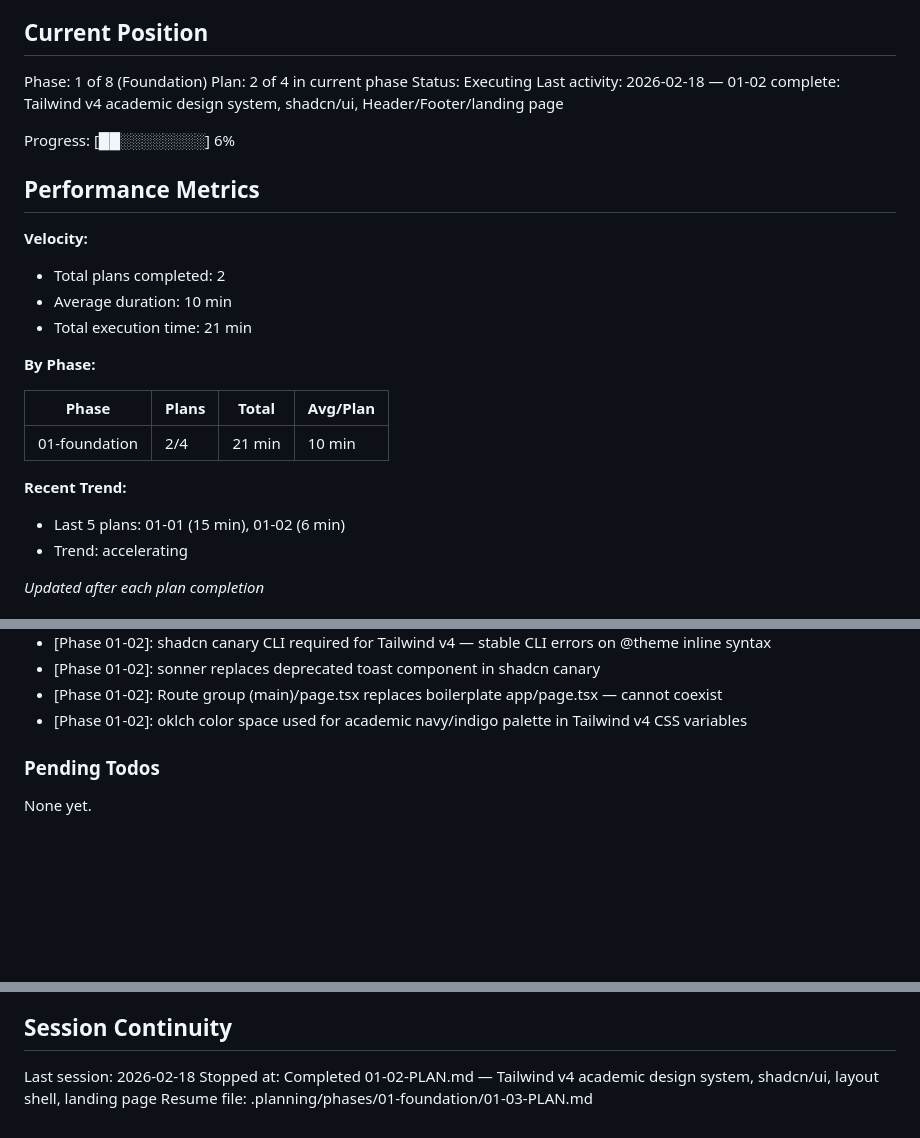
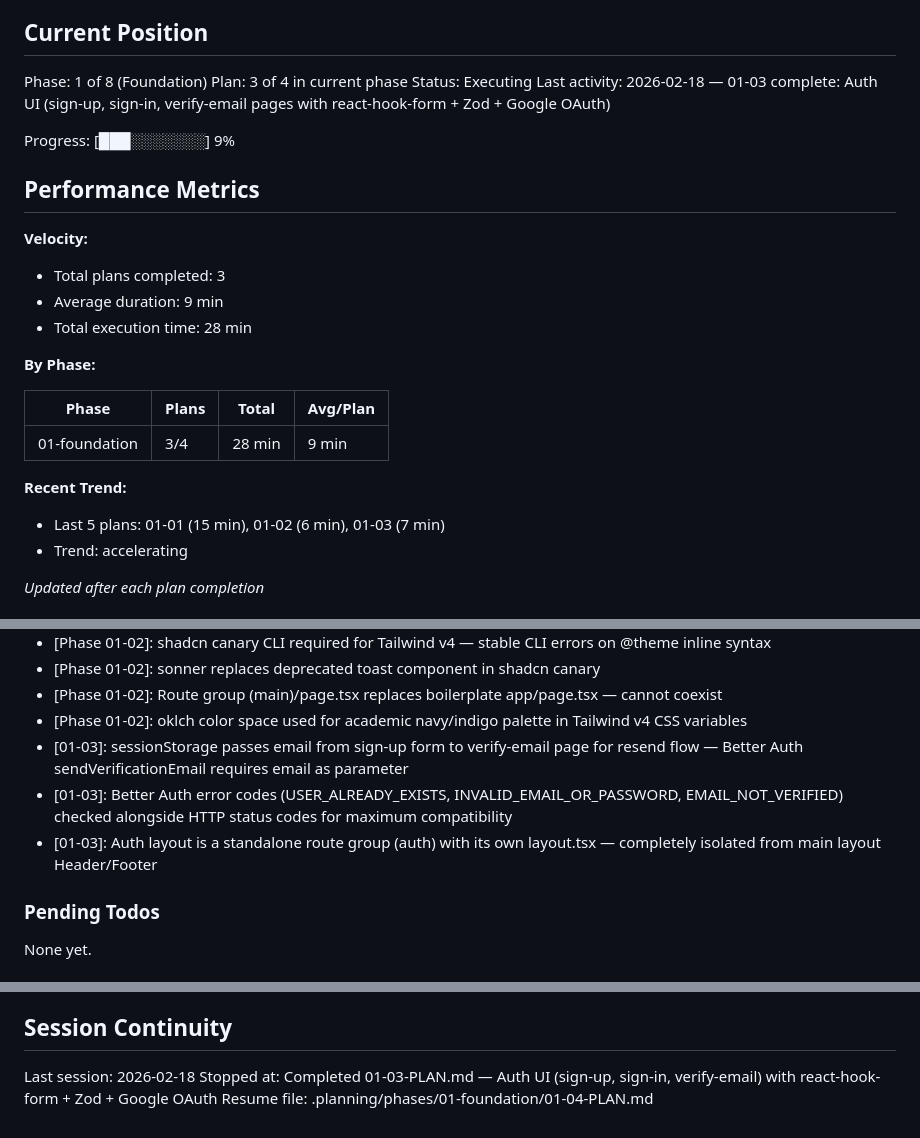
Before and after one commit to rohsuan/scienceone, a Markdown page: .planning/STATE.md, 3 parts joined by grey strips. GitHub-like rendering; blank space fills up the shorter version.

Commit message:
docs(01-03): complete auth UI plan — sign-up, sign-in, verify-email pages
- 01-03-SUMMARY.md: auth UI with react-hook-form + Zod + Google OAuth
- STATE.md: advanced to plan 3/4, added auth UI decisions, updated metrics
- ROADMAP.md: phase 1 progress updated to 3/4 summaries

```diff
--- a/.planning/STATE.md
+++ b/.planning/STATE.md
@@ -10,27 +10,27 @@ See: .planning/PROJECT.md (updated 2026-02-18)
 ## Current Position
 
 Phase: 1 of 8 (Foundation)
-Plan: 2 of 4 in current phase
+Plan: 3 of 4 in current phase
 Status: Executing
-Last activity: 2026-02-18 — 01-02 complete: Tailwind v4 academic design system, shadcn/ui, Header/Footer/landing page
+Last activity: 2026-02-18 — 01-03 complete: Auth UI (sign-up, sign-in, verify-email pages with react-hook-form + Zod + Google OAuth)
 
-Progress: [██░░░░░░░░] 6%
+Progress: [███░░░░░░░] 9%
 
 ## Performance Metrics
 
 **Velocity:**
-- Total plans completed: 2
-- Average duration: 10 min
-- Total execution time: 21 min
+- Total plans completed: 3
+- Average duration: 9 min
+- Total execution time: 28 min
 
 **By Phase:**
 
 | Phase | Plans | Total | Avg/Plan |
 |-------|-------|-------|----------|
-| 01-foundation | 2/4 | 21 min | 10 min |
+| 01-foundation | 3/4 | 28 min | 9 min |
 
 **Recent Trend:**
-- Last 5 plans: 01-01 (15 min), 01-02 (6 min)
+- Last 5 plans: 01-01 (15 min), 01-02 (6 min), 01-03 (7 min)
 - Trend: accelerating
 
 *Updated after each plan completion*
@@ -52,6 +52,9 @@ Recent decisions affecting current work:
 - [Phase 01-02]: sonner replaces deprecated toast component in shadcn canary
 - [Phase 01-02]: Route group (main)/page.tsx replaces boilerplate app/page.tsx — cannot coexist
 - [Phase 01-02]: oklch color space used for academic navy/indigo palette in Tailwind v4 CSS variables
+- [01-03]: sessionStorage passes email from sign-up form to verify-email page for resend flow — Better Auth sendVerificationEmail requires email as parameter
+- [01-03]: Better Auth error codes (USER_ALREADY_EXISTS, INVALID_EMAIL_OR_PASSWORD, EMAIL_NOT_VERIFIED) checked alongside HTTP status codes for maximum compatibility
+- [01-03]: Auth layout is a standalone route group (auth) with its own layout.tsx — completely isolated from main layout Header/Footer
 
 ### Pending Todos
 
@@ -68,5 +71,5 @@ None yet.
 ## Session Continuity
 
 Last session: 2026-02-18
-Stopped at: Completed 01-02-PLAN.md — Tailwind v4 academic design system, shadcn/ui, layout shell, landing page
-Resume file: .planning/phases/01-foundation/01-03-PLAN.md
+Stopped at: Completed 01-03-PLAN.md — Auth UI (sign-up, sign-in, verify-email) with react-hook-form + Zod + Google OAuth
+Resume file: .planning/phases/01-foundation/01-04-PLAN.md
```
Also changed, not shown: .planning/ROADMAP.md (+1 -1 lines).
